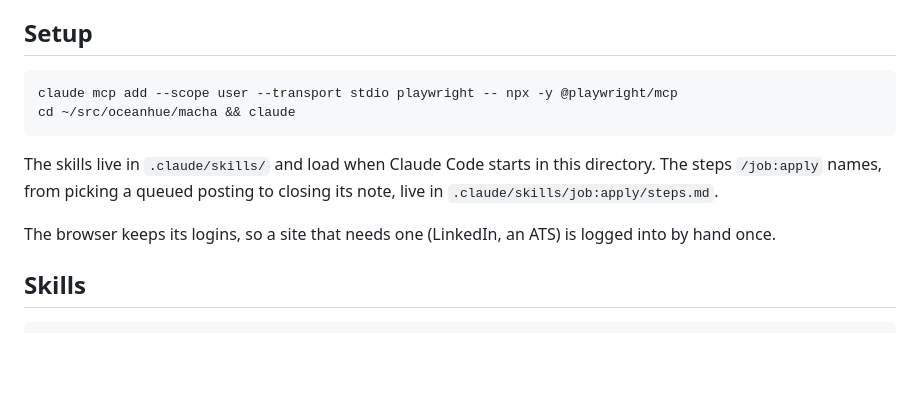
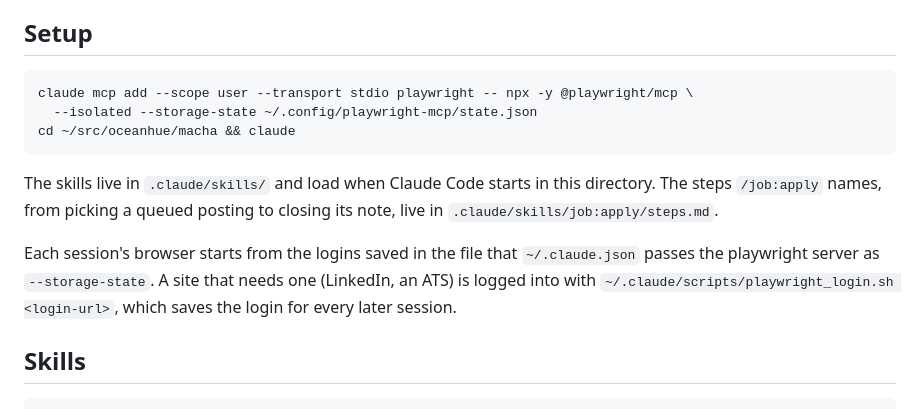
Before and after one commit to iguigova/macha, a Markdown page: README.md, the part around the change. Rendered like a GitHub page; blank space fills up the shorter version.

Commit message:
fix(job:apply): every run ends with browser_close, and the README sets up the isolated Playwright server and names playwright_login.sh for logins
Co-Authored-By: Claude Opus 5.5 <noreply@anthropic.com>

````diff
--- a/README.md
+++ b/README.md
@@ -7,7 +7,8 @@ and form answer is generated from it for the job at hand.
 ## Setup
 
 ```bash
-claude mcp add --scope user --transport stdio playwright -- npx -y @playwright/mcp
+claude mcp add --scope user --transport stdio playwright -- npx -y @playwright/mcp \
+  --isolated --storage-state ~/.config/playwright-mcp/state.json
 cd ~/src/oceanhue/macha && claude
 ```
 
@@ -15,8 +16,11 @@ The skills live in `.claude/skills/` and load when Claude Code starts
 in this directory. The steps `/job:apply` names, from picking a queued
 posting to closing its note, live in `.claude/skills/job:apply/steps.md`.
 
-The browser keeps its logins, so a site that needs one (LinkedIn, an ATS)
-is logged into by hand once.
+Each session's browser starts from the logins saved in the file that
+`~/.claude.json` passes the playwright server as `--storage-state`. A site
+that needs one (LinkedIn, an ATS) is logged into with
+`~/.claude/scripts/playwright_login.sh <login-url>`, which saves the login
+for every later session.
 
 ## Skills
 
````
Also changed, not shown: 1 other file.
